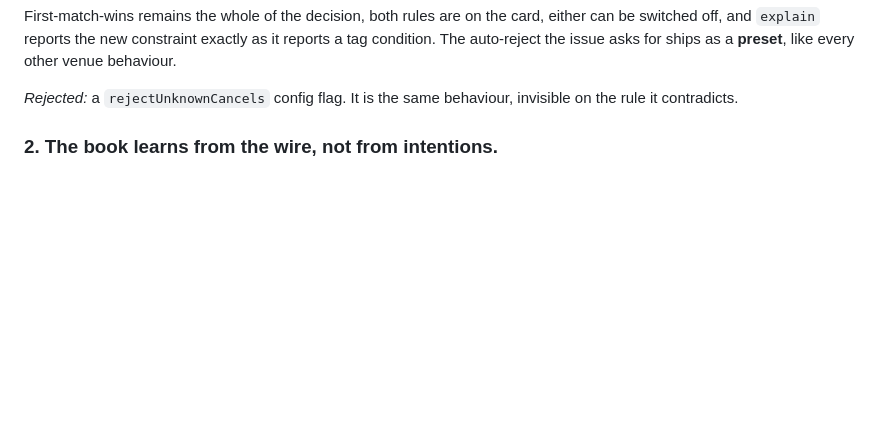
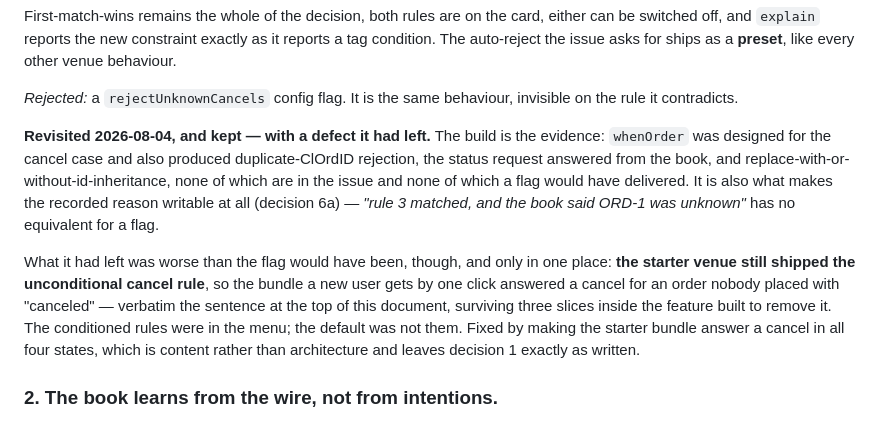
Before and after one commit to amitgupta1202/FixTool, a Markdown page: docs/acceptor-order-state-proposal.md, the part around the change. Drawn GitHub-style; blank space fills up the shorter version.

Commit message:
docs(acceptor): decision 1 revisited and kept, and the defect it had left
The book-records/rules-decide split holds, and the build is the evidence rather
than the principle: whenOrder was designed for the cancel case and also gave
duplicate rejection, the status request answered from the book, and replace id
inheritance — none in the issue, none reachable from a config flag. It is also
what makes a recorded reason writable at all.

What it had left was one place where the default contradicted the design: the
starter venue. Recorded here because "the conditioned rule exists in the menu"
is not the same as "the venue behaves correctly", and that gap is the one worth
being able to find again.

```diff
--- a/docs/acceptor-order-state-proposal.md
+++ b/docs/acceptor-order-state-proposal.md
@@ -69,6 +69,19 @@ auto-reject the issue asks for ships as a **preset**, like every other venue beh
 
 *Rejected:* a `rejectUnknownCancels` config flag. It is the same behaviour, invisible on the rule it
 contradicts.
+
+**Revisited 2026-08-04, and kept — with a defect it had left.** The build is the evidence: `whenOrder`
+was designed for the cancel case and also produced duplicate-ClOrdID rejection, the status request
+answered from the book, and replace-with-or-without-id-inheritance, none of which are in the issue and
+none of which a flag would have delivered. It is also what makes the recorded reason writable at all
+(decision 6a) — *"rule 3 matched, and the book said ORD-1 was unknown"* has no equivalent for a flag.
+
+What it had left was worse than the flag would have been, though, and only in one place: **the starter
+venue still shipped the unconditional cancel rule**, so the bundle a new user gets by one click
+answered a cancel for an order nobody placed with "canceled" — verbatim the sentence at the top of
+this document, surviving three slices inside the feature built to remove it. The conditioned rules
+were in the menu; the default was not them. Fixed by making the starter bundle answer a cancel in all
+four states, which is content rather than architecture and leaves decision 1 exactly as written.
 
 ### 2. The book learns from the wire, not from intentions.
 
```
Also changed, not shown: docs/AUTOMATION.md (+1 -1 lines).
